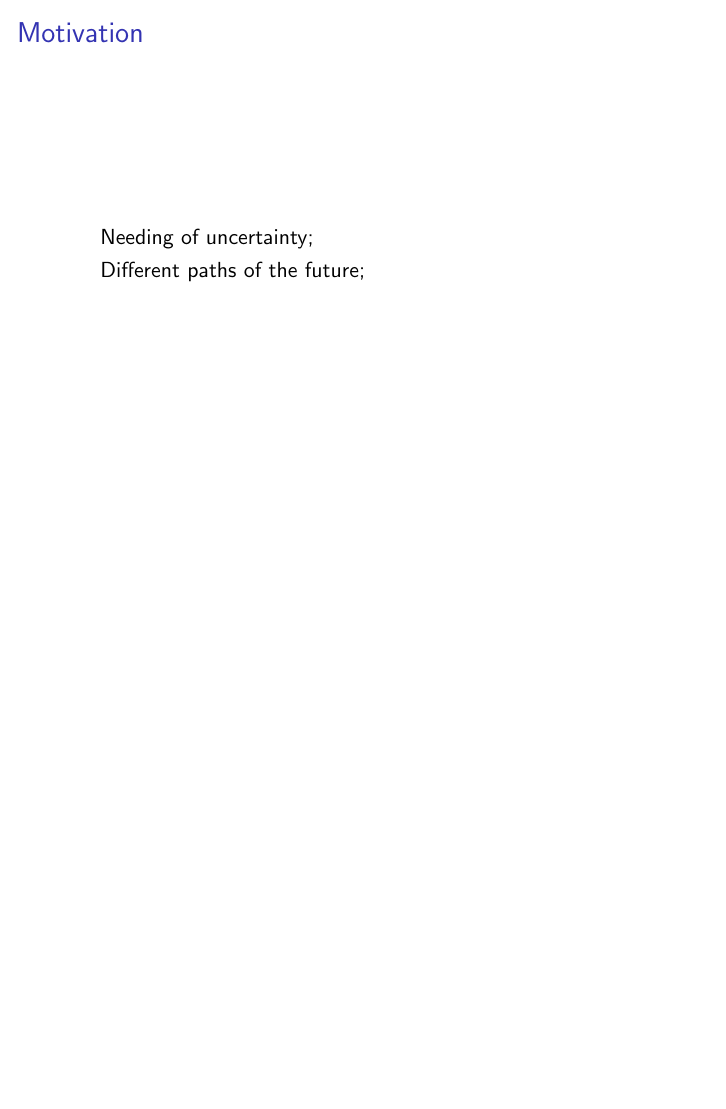
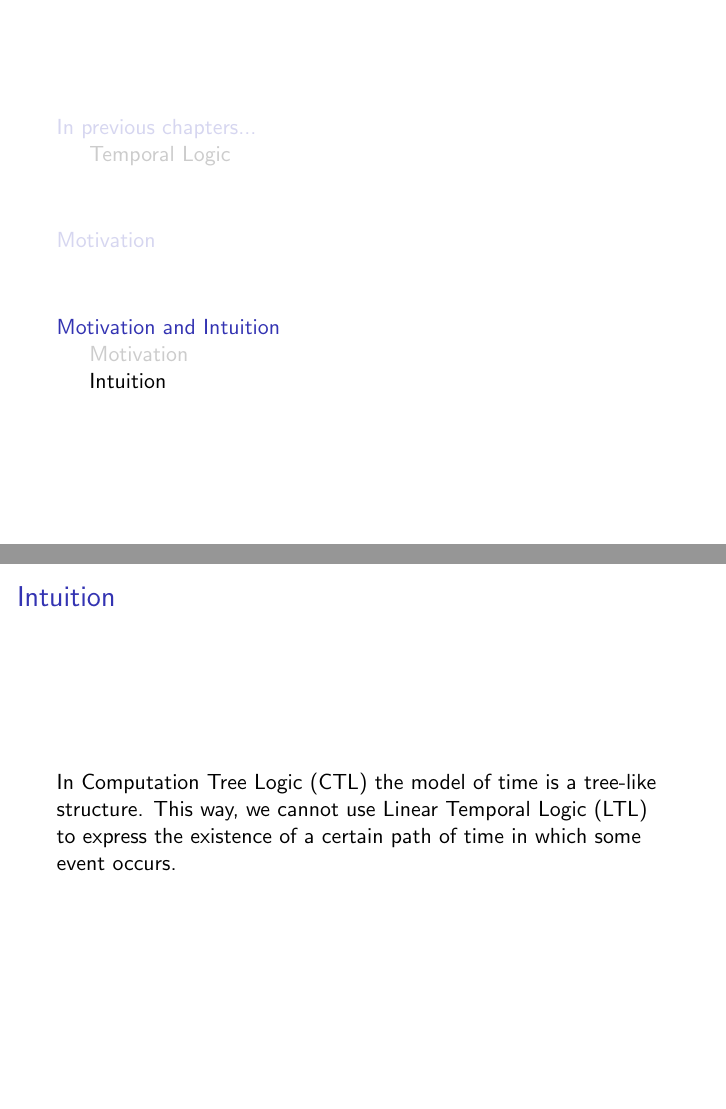
Before and after one commit to ronaldof1s1/TemporalLogic, LaTeX slides (main.tex, which reads topic02.tex): page 6 of 6 before the commit and pages 8 and 9 of 9 after it, the two joined at a grey line, the shorter picture padded with empty space. Compiled offline with pdfLaTeX.

Commit message:
Started Intuition about the CTL

```diff
--- a/topic02.tex
+++ b/topic02.tex
@@ -1,3 +1,5 @@
+\section{Motivation and Intuition}
+\subsection{Motivation}
 \begin{frame}{Motivation}
 	\begin{itemize}
 		\item
@@ -11,3 +13,7 @@
 		}
 	\end{itemize}
 \end{frame}
+\subsection{Intuition}
+\begin{frame}{Intuition}
+	In Computation Tree Logic (CTL) the model of time is a tree-like structure. This way, we cannot use Linear Temporal Logic (LTL) to express the existence of a certain path of time in which some event occurs.
+\end{frame}
```
